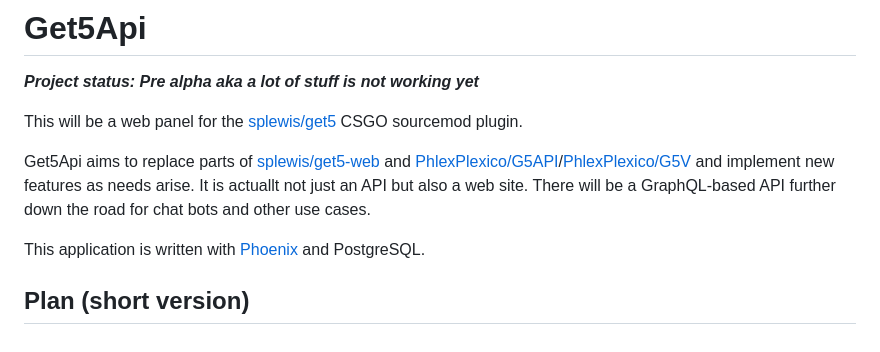
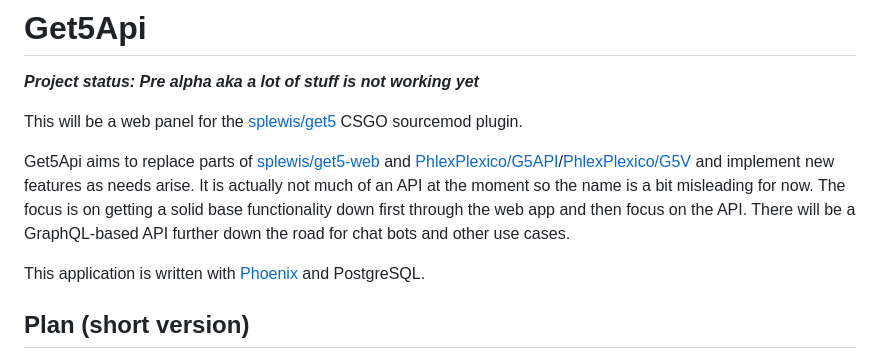
Before and after one commit to ringvold/get5_api, a Markdown page: README.md, the part around the change. GitHub-like rendering.

```diff
--- a/README.md
+++ b/README.md
@@ -5,9 +5,11 @@
 This will be a web panel for the [splewis/get5](https://splewis.github.io/get5) CSGO sourcemod plugin.
 
 Get5Api aims to replace parts of [splewis/get5-web] and [PhlexPlexico/G5API]/[PhlexPlexico/G5V]
-and implement new features as needs arise. It is actuallt not just an API but
-also a web site. There will be a GraphQL-based API further down the road for chat
-bots and other use cases.
+and implement new features as needs arise. It is actually not much of an API at
+the moment so the name is a bit misleading for now. The focus is on getting a
+solid base functionality down first through the web app and then focus on the
+API. There will be a GraphQL-based API further down the road for chat bots
+and other use cases.
 
 This application is written with [Phoenix](https://www.phoenixframework.org/) and PostgreSQL.
 
```
